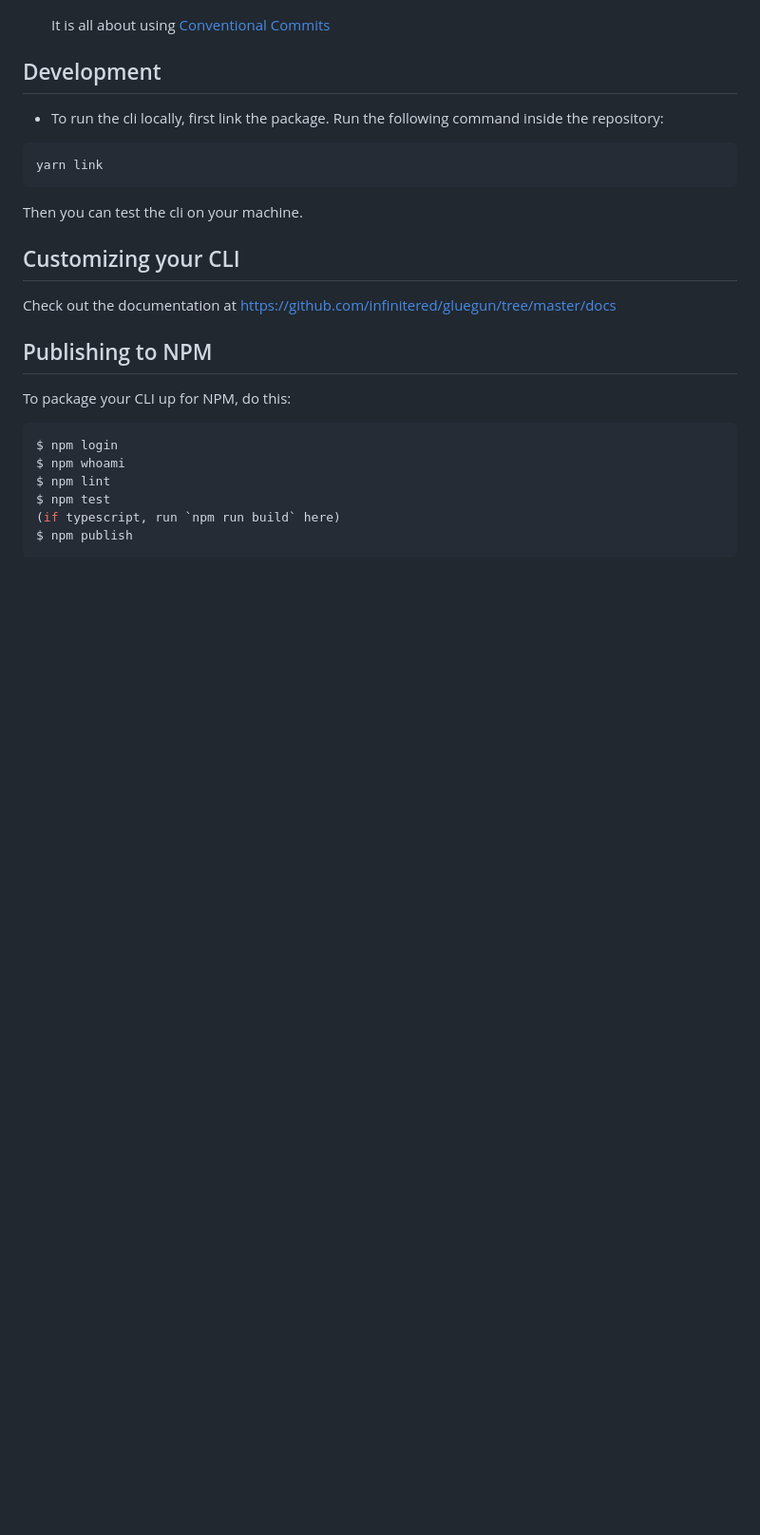
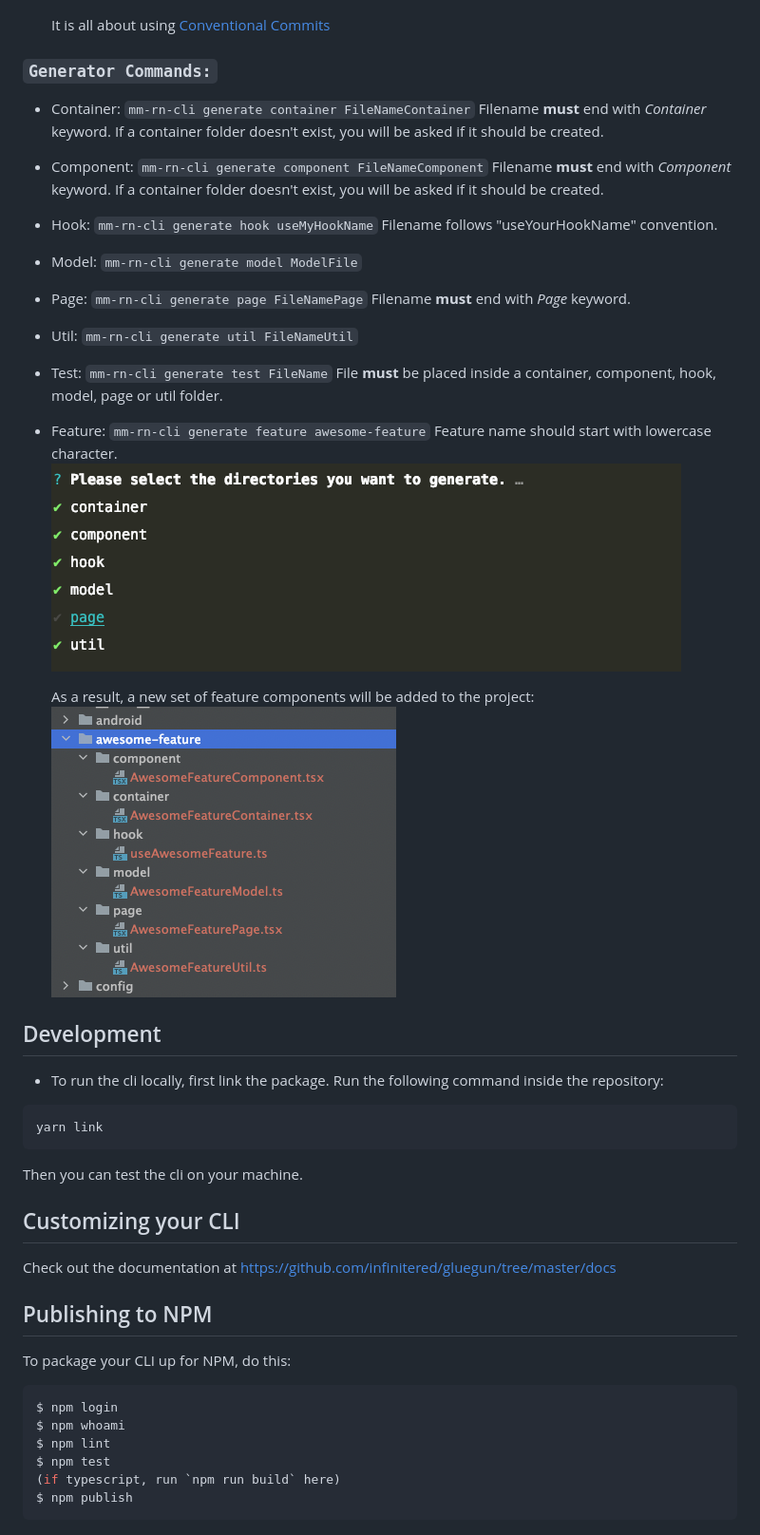
Before and after one commit to MentorMate/rn-bootstrap, a Markdown page: README.md, the part around the change printed below. Shown: that part at 95% size. Drawn GitHub-style; pictures changed too: assets/generated_feature.png (added), assets/select_feature_folders.png (added); blank space fills up the shorter version.

Commit message:
chore: update README for cli and baseProject

````diff
--- a/README.md
+++ b/README.md
@@ -96,13 +97,51 @@ In case you want to add react navigation example code in the project:
   It is all about using [Conventional Commits](https://www.conventionalcommits.org/en/v1.0.0/)
 
 
+### `Generator Commands:`
+- Container:
+  `mm-rn-cli generate container FileNameContainer`
+  Filename **must** end with *Container* keyword.
+  If a container folder doesn't exist, you will be asked if it should be created.
+
+- Component:
+  `mm-rn-cli generate component FileNameComponent`
+  Filename **must** end with *Component* keyword.
+  If a container folder doesn't exist, you will be asked if it should be created.
+
+- Hook:
+  `mm-rn-cli generate hook useMyHookName`
+  Filename follows "useYourHookName" convention.
+
+- Model:
+  `mm-rn-cli generate model ModelFile`
+
+- Page:
+  `mm-rn-cli generate page FileNamePage`
+  Filename **must** end with *Page* keyword.
+
+- Util:
+  `mm-rn-cli generate util FileNameUtil`
+
+- Test:
+  `mm-rn-cli generate test FileName`
+  File **must** be placed inside a container, component, hook, model, page or util folder.
+
+- Feature:
+  `mm-rn-cli generate feature awesome-feature`
+  Feature name should start with lowercase character.
+  ![select_feature_folders.png](./assets/select_feature_folders.png)
+
+  As a result, a new set of feature components will be added to the project:
+  ![generated_feature.png](./assets/generated_feature.png)
+
+
 ## Development
 
 - To run the cli locally, first link the package. Run the following command inside the repository:
-
 ```
 yarn link
 ```
+
 Then you can test the cli on your machine.
 
 ## Customizing your CLI
````
Also changed, not shown: other parts of README.md (+11 -2 lines), baseProject/README.md (+3 -2 lines).
